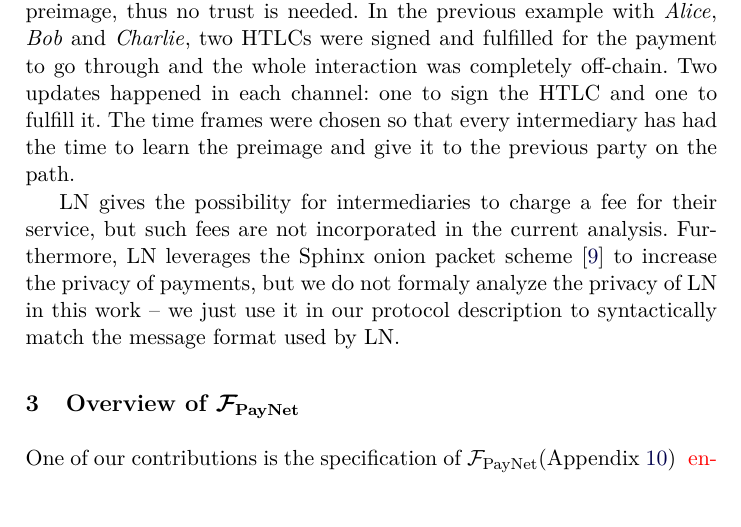
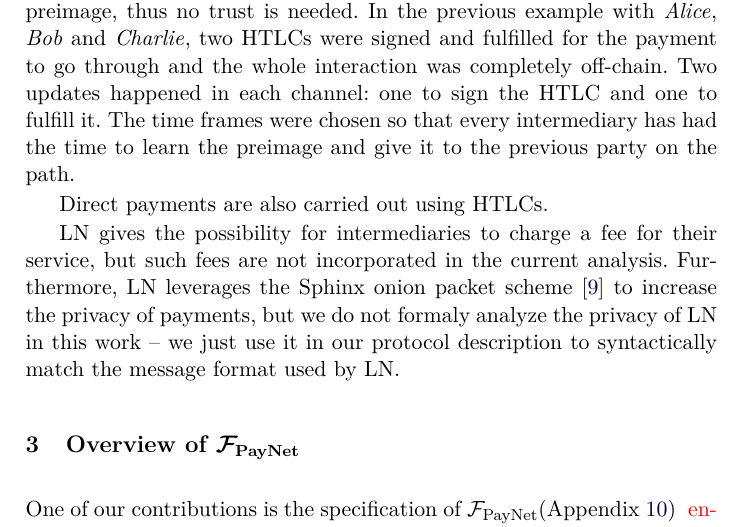
Before and after one commit to OrfeasLitos/PaymentChannels, a LaTeX paper (src/paymentChannels.tex, which reads src/lndescr.tex): part of page 5 of 67, cut so that both start at the same text, the shorter picture padded with empty space. Compiled offline with pdfLaTeX.

Commit message:
Mention that direct payments also use HTLCs

```diff
--- a/src/lndescr.tex
+++ b/src/lndescr.tex
@@ -134,6 +134,8 @@
     that every intermediary has had the time to learn the preimage and give it
     to the previous party on the path.
 
+    Direct payments are also carried out using HTLCs.
+
     LN gives the possibility for intermediaries to charge a fee for their
     service, but such fees are not incorporated in the current analysis.
     Furthermore, LN leverages the Sphinx onion packet scheme~\cite{sphinx} to
```
